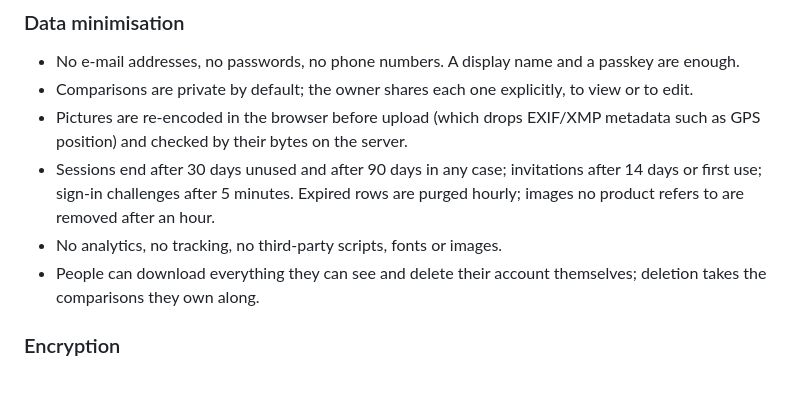
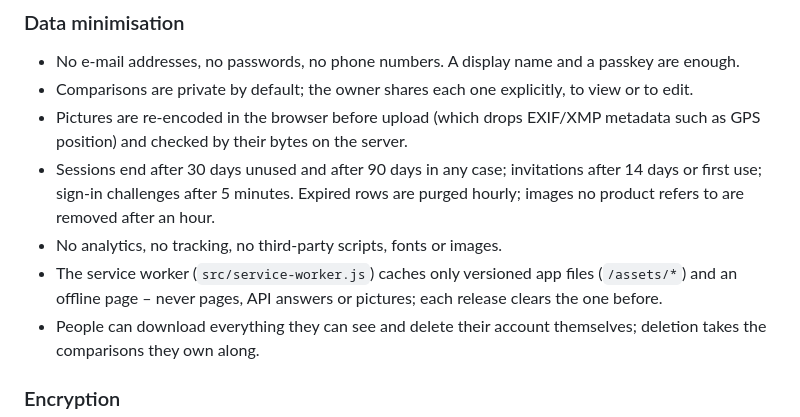
Before and after one commit to schlatter/propario, a Markdown page: SECURITY.md, the part around the change. GitHub-like rendering; blank space fills up the shorter version.

```diff
--- a/SECURITY.md
+++ b/SECURITY.md
@@ -21,6 +21,8 @@ happens.** Every change is measured against this list; `npm run verify` checks m
   first use; sign-in challenges after 5 minutes. Expired rows are purged hourly; images no
   product refers to are removed after an hour.
 - No analytics, no tracking, no third-party scripts, fonts or images.
+- The service worker (`src/service-worker.js`) caches only versioned app files (`/assets/*`) and
+  an offline page – never pages, API answers or pictures; each release clears the one before.
 - People can download everything they can see and delete their account themselves; deletion
   takes the comparisons they own along.
 
```
Also changed, not shown: CHANGELOG.md (+12 -0 lines), public/apple-touch-icon.png (added), public/icon-192.png (added), public/icon-512.png (added), public/icon-maskable-512.png (added), public/icon-monochrome-512.png (added), 9 other files.
